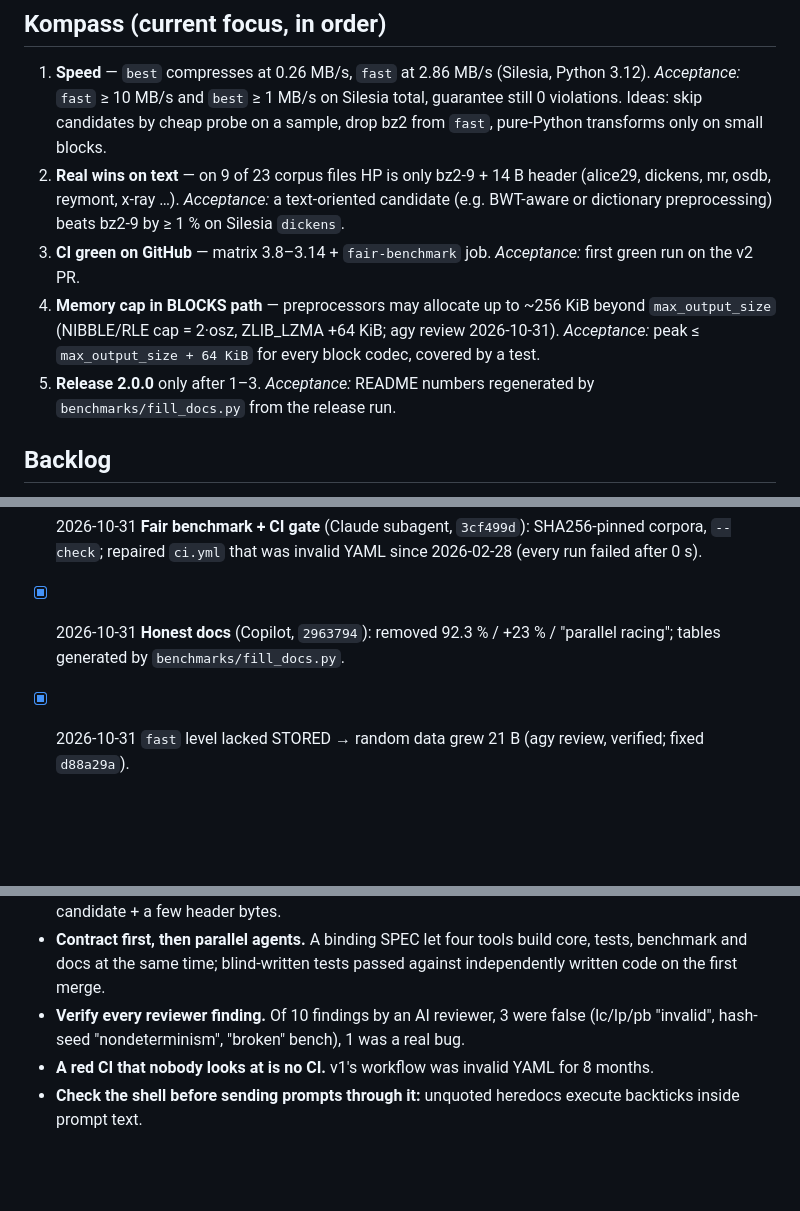
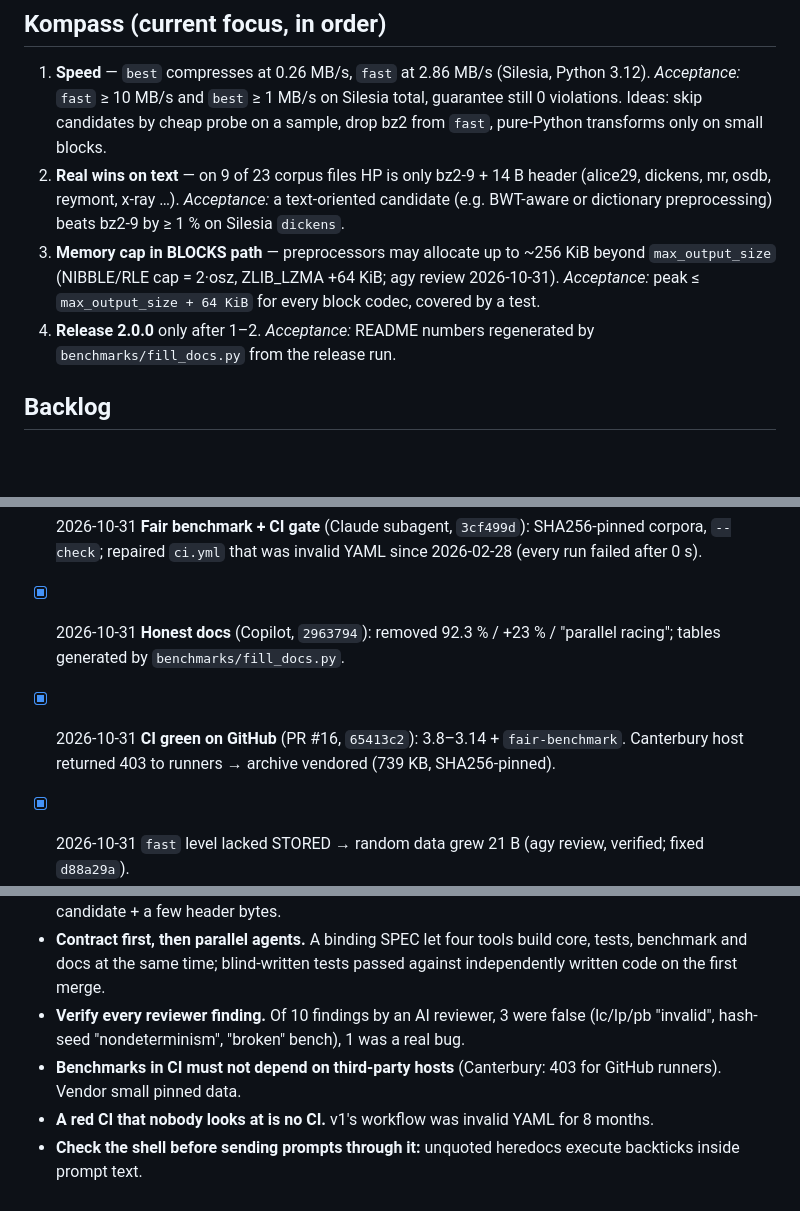
Before and after one commit to BEKO2210/HyperPress, a Markdown page: docs/ROADMAP.md, 3 parts joined by grey strips. Drawn GitHub-style; blank space fills up the shorter version.

Commit message:
docs(roadmap): CI green, reorder compass
Co-Authored-By: Claude Opus 5.5 <noreply@anthropic.com>
Claude-Session: https://claude.ai/code/session_01CFyUS7k2235qXHSzf5fjkE

```diff
--- a/docs/ROADMAP.md
+++ b/docs/ROADMAP.md
@@ -10,10 +10,9 @@ Every find goes in the same day with an acceptance criterion. Done items get a p
    Ideas: skip candidates by cheap probe on a sample, drop bz2 from `fast`, pure-Python transforms only on small blocks.
 2. **Real wins on text** — on 9 of 23 corpus files HP is only bz2-9 + 14 B header (alice29, dickens, mr, osdb, reymont, x-ray …).
    *Acceptance:* a text-oriented candidate (e.g. BWT-aware or dictionary preprocessing) beats bz2-9 by ≥ 1 % on Silesia `dickens`.
-3. **CI green on GitHub** — matrix 3.8–3.14 + `fair-benchmark` job. *Acceptance:* first green run on the v2 PR.
-4. **Memory cap in BLOCKS path** — preprocessors may allocate up to ~256 KiB beyond `max_output_size` (NIBBLE/RLE cap = 2·osz, ZLIB_LZMA +64 KiB; agy review 2026-10-31).
+3. **Memory cap in BLOCKS path** — preprocessors may allocate up to ~256 KiB beyond `max_output_size` (NIBBLE/RLE cap = 2·osz, ZLIB_LZMA +64 KiB; agy review 2026-10-31).
    *Acceptance:* peak ≤ `max_output_size + 64 KiB` for every block codec, covered by a test.
-5. **Release 2.0.0** only after 1–3. *Acceptance:* README numbers regenerated by `benchmarks/fill_docs.py` from the release run.
+4. **Release 2.0.0** only after 1–2. *Acceptance:* README numbers regenerated by `benchmarks/fill_docs.py` from the release run.
 
 ## Backlog
 
@@ -28,6 +27,7 @@ Every find goes in the same day with an acceptance criterion. Done items get a p
 - [x] 2026-10-31 **Contract tests** (Grok, `4c4e343`) written blind against SPEC: 144 tests, all green against Codex' core; total suite 204 passed.
 - [x] 2026-10-31 **Fair benchmark + CI gate** (Claude subagent, `3cf499d`): SHA256-pinned corpora, `--check`; repaired `ci.yml` that was invalid YAML since 2026-02-28 (every run failed after 0 s).
 - [x] 2026-10-31 **Honest docs** (Copilot, `2963794`): removed 92.3 % / +23 % / "parallel racing"; tables generated by `benchmarks/fill_docs.py`.
+- [x] 2026-10-31 **CI green on GitHub** (PR #16, `65413c2`): 3.8–3.14 + `fair-benchmark`. Canterbury host returned 403 to runners → archive vendored (739 KB, SHA256-pinned).
 - [x] 2026-10-31 `fast` level lacked STORED → random data grew 21 B (agy review, verified; fixed `d88a29a`).
 
 - [x] 2026-10-30 Independent audit of v1: 55/55 own tests green, 400/400 fuzz roundtrips OK; fair benchmark: v1 loses to xz -9e by 20 % on real files (validusage.json +144 %), `python -O` returns silently wrong data on a corrupted stored block.
@@ -43,5 +43,6 @@ Every find goes in the same day with an acceptance criterion. Done items get a p
 - **No compressor wins on all data** (counting argument). The honest promise: never worse than the best candidate + a few header bytes.
 - **Contract first, then parallel agents.** A binding SPEC let four tools build core, tests, benchmark and docs at the same time; blind-written tests passed against independently written code on the first merge.
 - **Verify every reviewer finding.** Of 10 findings by an AI reviewer, 3 were false (lc/lp/pb "invalid", hash-seed "nondeterminism", "broken" bench), 1 was a real bug.
+- **Benchmarks in CI must not depend on third-party hosts** (Canterbury: 403 for GitHub runners). Vendor small pinned data.
 - **A red CI that nobody looks at is no CI.** v1's workflow was invalid YAML for 8 months.
 - **Check the shell before sending prompts through it:** unquoted heredocs execute backticks inside prompt text.
```
